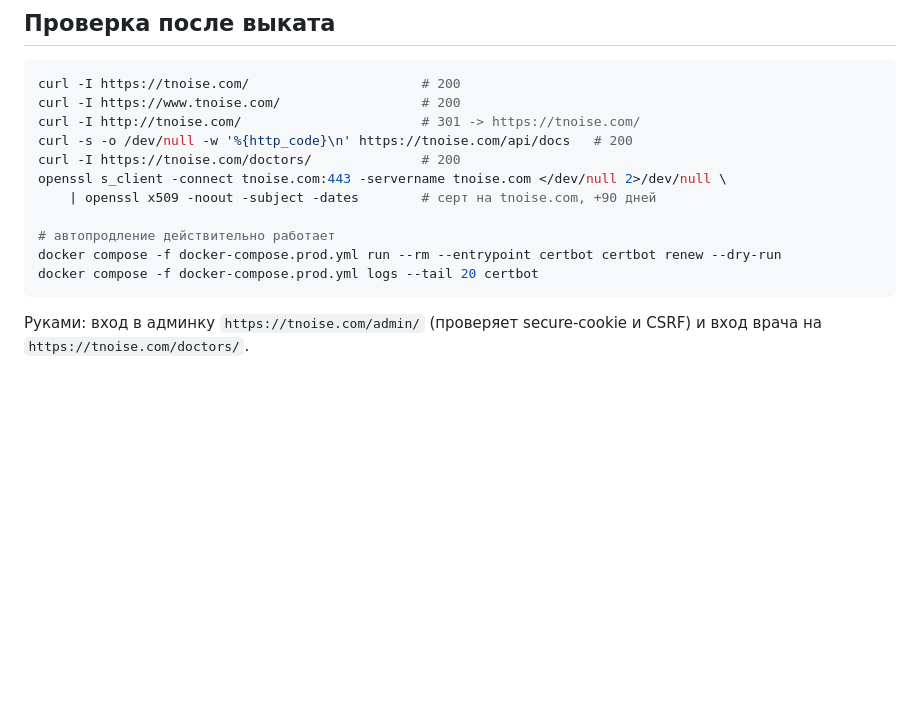
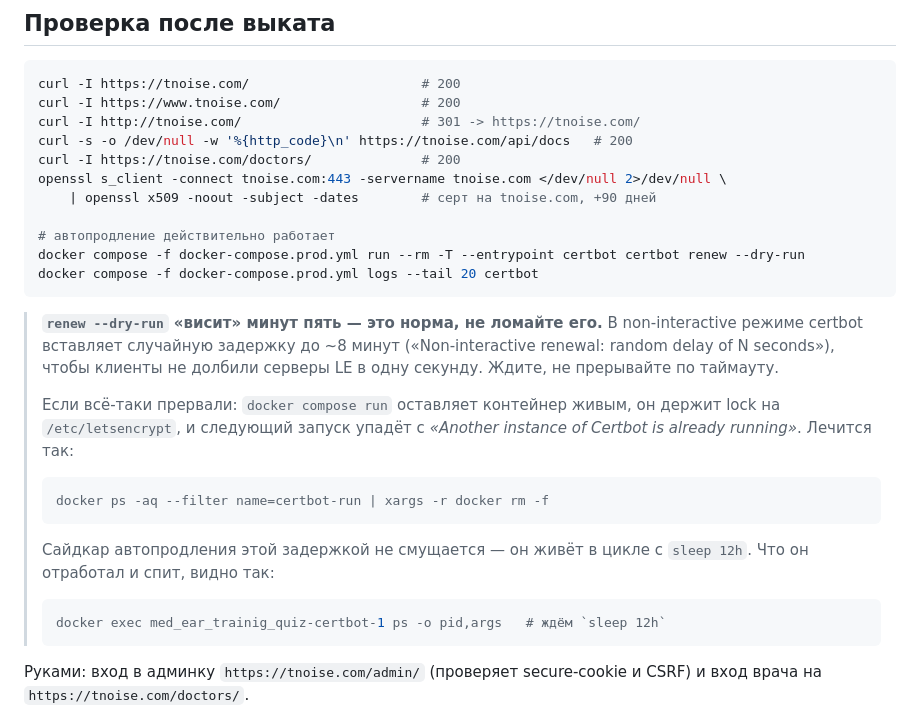
Before and after one commit to icegreg/med_ear_trainig_quiz, a Markdown page: deploy/HTTPS.md, the part around the change. GitHub-like rendering; blank space fills up the shorter version.

Commit message:
docs(deploy): предупредить про джиттер certbot в renew --dry-run
В non-interactive режиме certbot спит случайные до ~8 минут перед
работой («random delay of N seconds») — это штатное размазывание
нагрузки на серверы LE, но выглядит как зависание, и легко убить
проверку по таймауту.

Хуже того, прерванный `compose run` оставляет контейнер живым с
lock'ом на /etc/letsencrypt, и следующая попытка падает с «Another
instance of Certbot is already running». Добавлена команда очистки.

Co-Authored-By: Claude Opus 5 (1M context) <noreply@anthropic.com>

````diff
--- a/deploy/HTTPS.md
+++ b/deploy/HTTPS.md
@@ -124,9 +124,27 @@ openssl s_client -connect tnoise.com:443 -servername tnoise.com </dev/null 2>/de
     | openssl x509 -noout -subject -dates        # серт на tnoise.com, +90 дней
 
 # автопродление действительно работает
-docker compose -f docker-compose.prod.yml run --rm --entrypoint certbot certbot renew --dry-run
+docker compose -f docker-compose.prod.yml run --rm -T --entrypoint certbot certbot renew --dry-run
 docker compose -f docker-compose.prod.yml logs --tail 20 certbot
 ```
+
+> **`renew --dry-run` «висит» минут пять — это норма, не ломайте его.**
+> В non-interactive режиме certbot вставляет случайную задержку до ~8 минут
+> («Non-interactive renewal: random delay of N seconds»), чтобы клиенты не
+> долбили серверы LE в одну секунду. Ждите, не прерывайте по таймауту.
+>
+> Если всё-таки прервали: `docker compose run` оставляет контейнер живым, он
+> держит lock на `/etc/letsencrypt`, и следующий запуск упадёт с *«Another
+> instance of Certbot is already running»*. Лечится так:
+> ```bash
+> docker ps -aq --filter name=certbot-run | xargs -r docker rm -f
+> ```
+>
+> Сайдкар автопродления этой задержкой не смущается — он живёт в цикле
+> с `sleep 12h`. Что он отработал и спит, видно так:
+> ```bash
+> docker exec med_ear_trainig_quiz-certbot-1 ps -o pid,args   # ждём `sleep 12h`
+> ```
 
 Руками: вход в админку `https://tnoise.com/admin/` (проверяет secure-cookie и CSRF)
 и вход врача на `https://tnoise.com/doctors/`.
````
